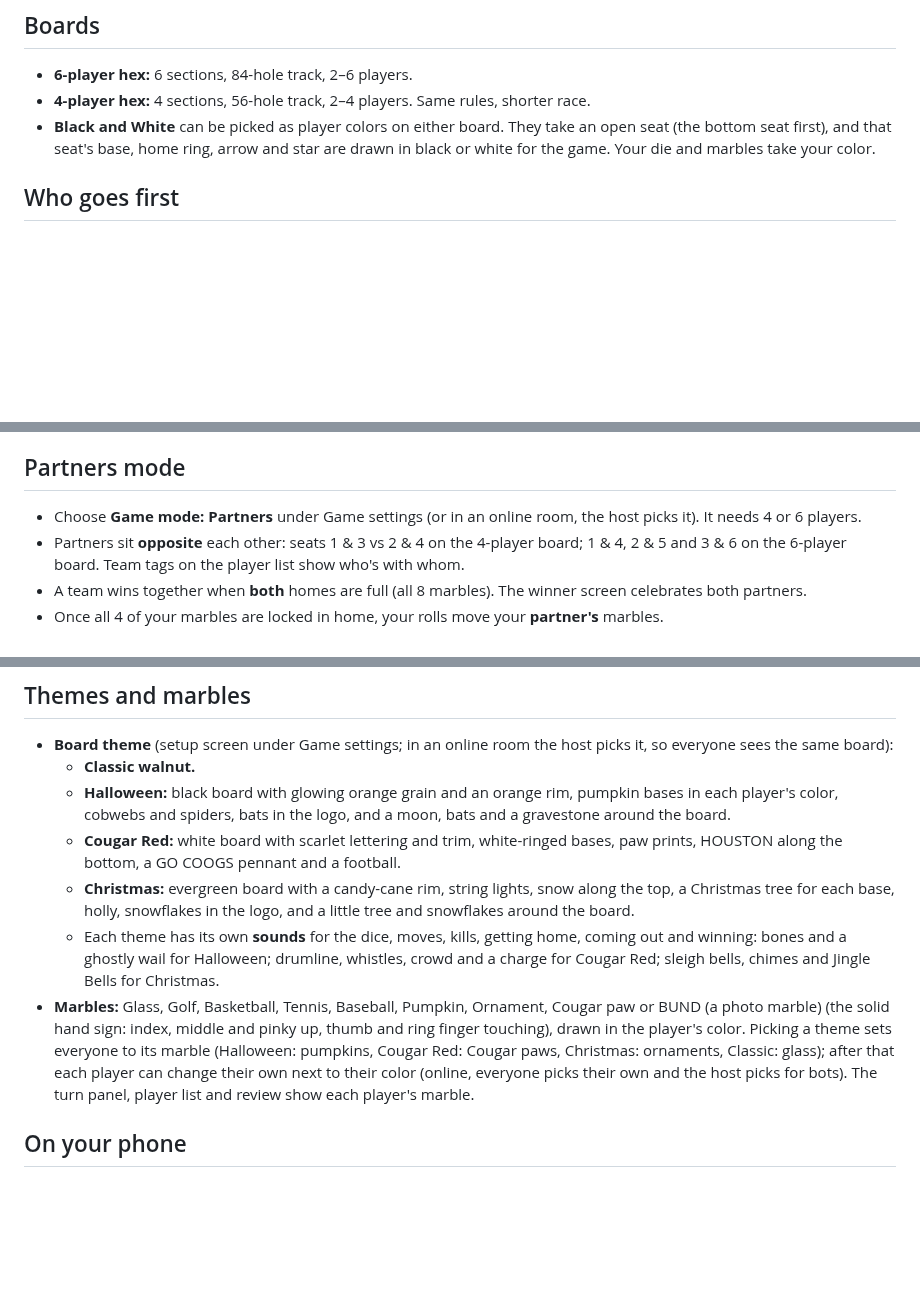
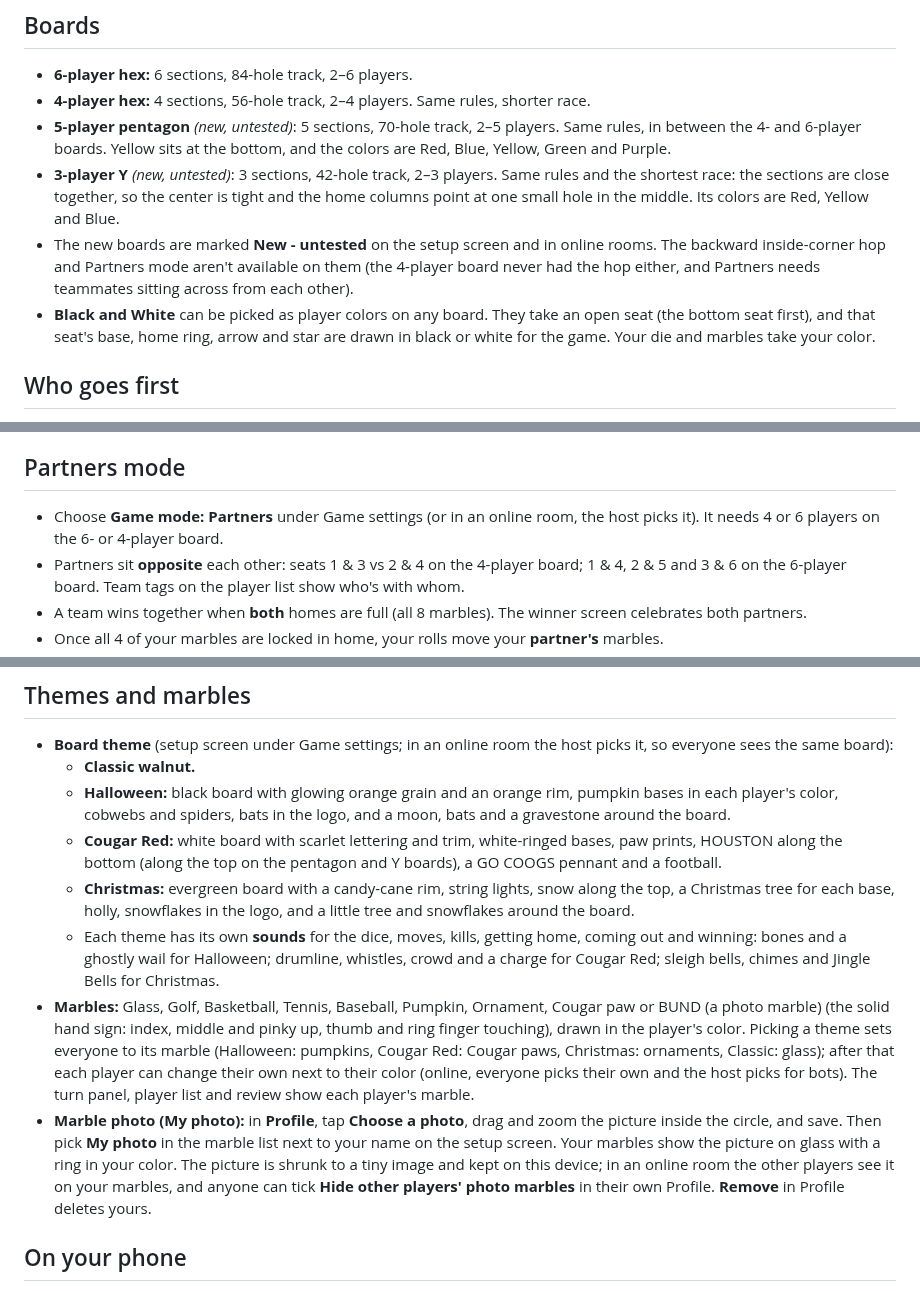
Before and after one commit to vmannusa/red-arse, a Markdown page: RULES.md, 3 parts joined by grey strips. GitHub-like rendering; blank space fills up the shorter version.

Commit message:
Rules: new boards and marble photo

```diff
--- a/RULES.md
+++ b/RULES.md
@@ -7,7 +7,10 @@ Every rule can be switched on or off on the setup screen. Rules marked *(house r
 ## Boards
 - **6-player hex:** 6 sections, 84-hole track, 2–6 players.
 - **4-player hex:** 4 sections, 56-hole track, 2–4 players. Same rules, shorter race.
-- **Black and White** can be picked as player colors on either board. They take an open seat (the bottom seat first), and that seat's base, home ring, arrow and star are drawn in black or white for the game. Your die and marbles take your color.
+- **5-player pentagon** *(new, untested)*: 5 sections, 70-hole track, 2–5 players. Same rules, in between the 4- and 6-player boards. Yellow sits at the bottom, and the colors are Red, Blue, Yellow, Green and Purple.
+- **3-player Y** *(new, untested)*: 3 sections, 42-hole track, 2–3 players. Same rules and the shortest race: the sections are close together, so the center is tight and the home columns point at one small hole in the middle. Its colors are Red, Yellow and Blue.
+- The new boards are marked **New - untested** on the setup screen and in online rooms. The backward inside-corner hop and Partners mode aren't available on them (the 4-player board never had the hop either, and Partners needs teammates sitting across from each other).
+- **Black and White** can be picked as player colors on any board. They take an open seat (the bottom seat first), and that seat's base, home ring, arrow and star are drawn in black or white for the game. Your die and marbles take your color.
 
 ## Who goes first
 - Everyone rolls at the start; the highest roll goes first, and tied players roll again. Play then goes clockwise. (Switch off "Highest roll goes first" to let the first seat start.)
@@ -109,7 +112,7 @@ After every move the game plays the rest of the match out 300 times with medium-
 - **Rematch:** same players, colors and seats; the roll for first decides who starts. Online, the host starts it and anyone else can ask for one (it posts "Rematch?" in the chat).
 
 ## Partners mode
-- Choose **Game mode: Partners** under Game settings (or in an online room, the host picks it). It needs 4 or 6 players.
+- Choose **Game mode: Partners** under Game settings (or in an online room, the host picks it). It needs 4 or 6 players on the 6- or 4-player board.
 - Partners sit **opposite** each other: seats 1 & 3 vs 2 & 4 on the 4-player board; 1 & 4, 2 & 5 and 3 & 6 on the 6-player board. Team tags on the player list show who's with whom.
 - A team wins together when **both** homes are full (all 8 marbles). The winner screen celebrates both partners.
 - Once all 4 of your marbles are locked in home, your rolls move your **partner's** marbles.
@@ -136,10 +139,11 @@ After every move the game plays the rest of the match out 300 times with medium-
 - **Board theme** (setup screen under Game settings; in an online room the host picks it, so everyone sees the same board):
   - **Classic walnut.**
   - **Halloween:** black board with glowing orange grain and an orange rim, pumpkin bases in each player's color, cobwebs and spiders, bats in the logo, and a moon, bats and a gravestone around the board.
-  - **Cougar Red:** white board with scarlet lettering and trim, white-ringed bases, paw prints, HOUSTON along the bottom, a GO COOGS pennant and a football.
+  - **Cougar Red:** white board with scarlet lettering and trim, white-ringed bases, paw prints, HOUSTON along the bottom (along the top on the pentagon and Y boards), a GO COOGS pennant and a football.
   - **Christmas:** evergreen board with a candy-cane rim, string lights, snow along the top, a Christmas tree for each base, holly, snowflakes in the logo, and a little tree and snowflakes around the board.
   - Each theme has its own **sounds** for the dice, moves, kills, getting home, coming out and winning: bones and a ghostly wail for Halloween; drumline, whistles, crowd and a charge for Cougar Red; sleigh bells, chimes and Jingle Bells for Christmas.
 - **Marbles:** Glass, Golf, Basketball, Tennis, Baseball, Pumpkin, Ornament, Cougar paw or BUND (a photo marble) (the solid hand sign: index, middle and pinky up, thumb and ring finger touching), drawn in the player's color. Picking a theme sets everyone to its marble (Halloween: pumpkins, Cougar Red: Cougar paws, Christmas: ornaments, Classic: glass); after that each player can change their own next to their color (online, everyone picks their own and the host picks for bots). The turn panel, player list and review show each player's marble.
+- **Marble photo (My photo):** in **Profile**, tap **Choose a photo**, drag and zoom the picture inside the circle, and save. Then pick **My photo** in the marble list next to your name on the setup screen. Your marbles show the picture on glass with a ring in your color. The picture is shrunk to a tiny image and kept on this device; in an online room the other players see it on your marbles, and anyone can tick **Hide other players' photo marbles** in their own Profile. **Remove** in Profile deletes yours.
 
 ## On your phone
 - **Add to Home Screen** (setup screen, next to How to play) puts Red Arse on your home screen with its own icon, and it opens full screen like an app. On Android and desktop Chrome it installs straight from the button; on iPhone it shows the steps (Share, then Add to Home Screen), since iPhones only allow that from the Share menu.
```
